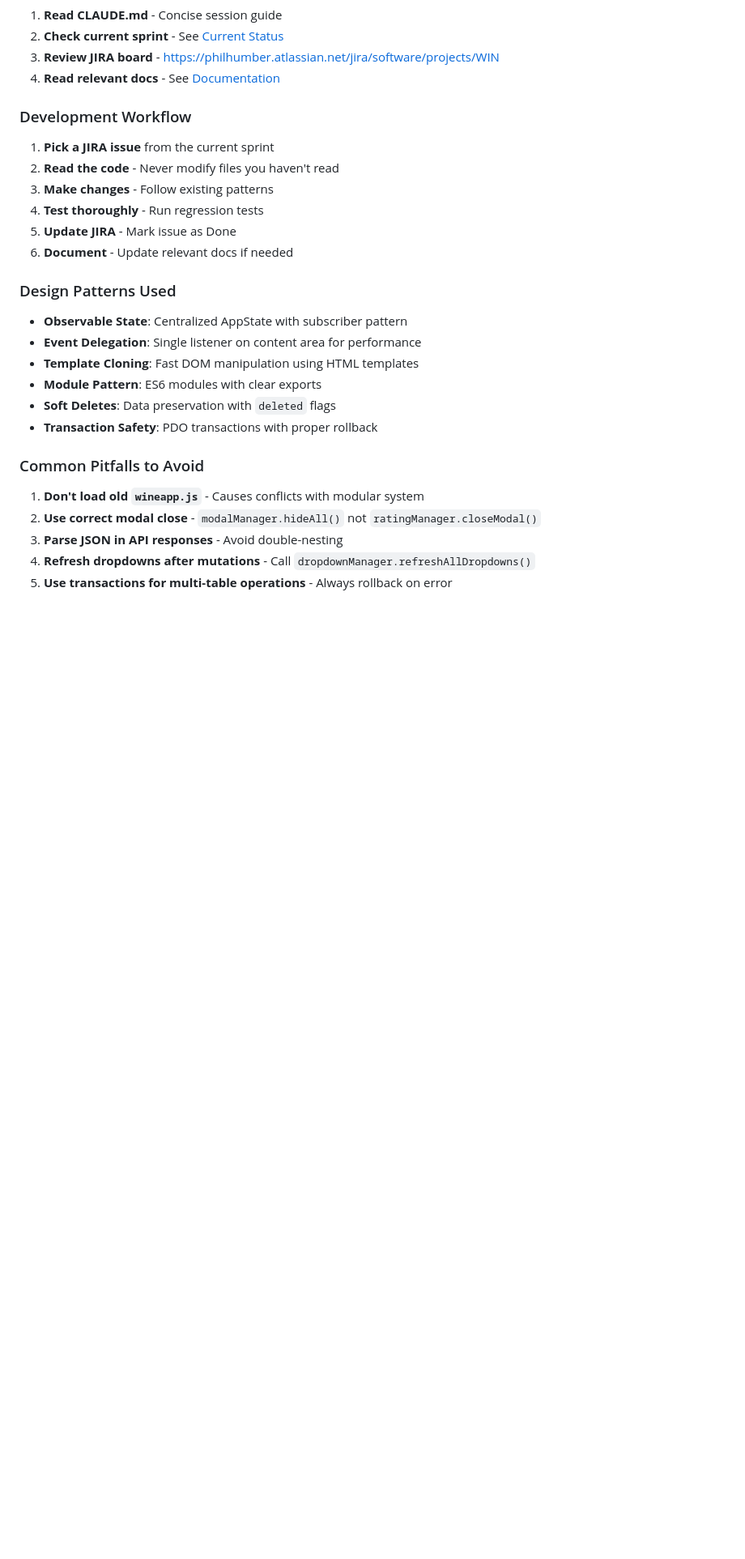
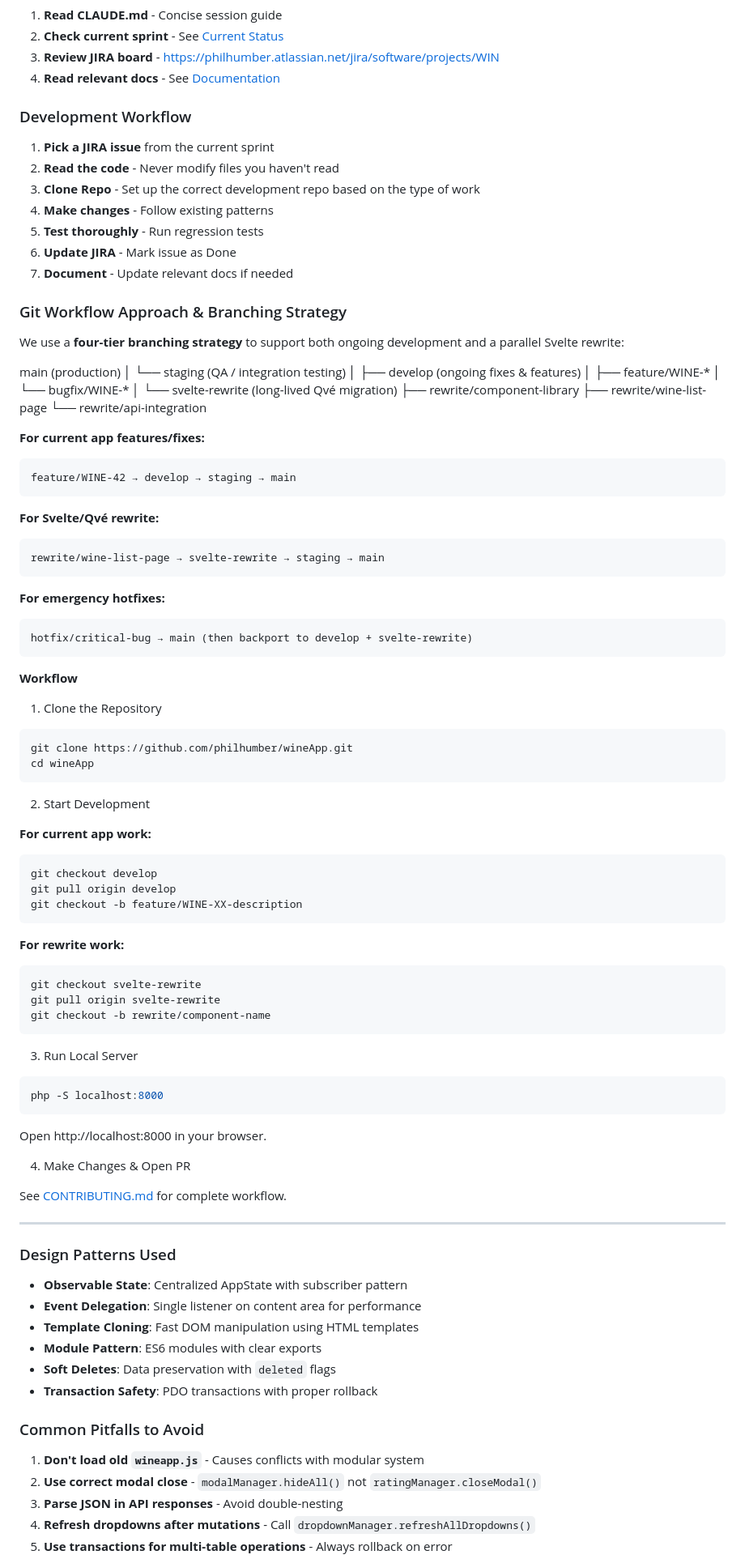
Before and after one commit to philhumber/wineApp, a Markdown page: README.md, the part around one of its changes. Shown at 81% size. Rendered like a GitHub page; blank space fills up the shorter version.

Commit message:
Update README with new project details and structure

````diff
--- a/README.md
+++ b/README.md
@@ -298,10 +298,79 @@ Run through the 10-point regression test checklist (see [Testing](#testing) belo
 
 1. **Pick a JIRA issue** from the current sprint
 2. **Read the code** - Never modify files you haven't read
-3. **Make changes** - Follow existing patterns
-4. **Test thoroughly** - Run regression tests
-5. **Update JIRA** - Mark issue as Done
-6. **Document** - Update relevant docs if needed
+3. **Clone Repo** - Set up the correct development repo based on the type of work
+4. **Make changes** - Follow existing patterns
+5. **Test thoroughly** - Run regression tests
+6. **Update JIRA** - Mark issue as Done
+7. **Document** - Update relevant docs if needed
+
+### Git Workflow Approach & Branching Strategy
+We use a **four-tier branching strategy** to support both ongoing development and a parallel Svelte rewrite:
+
+main (production)
+  │
+  └── staging (QA / integration testing)
+        │
+        ├── develop (ongoing fixes & features)
+        │     ├── feature/WINE-*
+        │     └── bugfix/WINE-*
+        │
+        └── svelte-rewrite (long-lived Qvé migration)
+              ├── rewrite/component-library
+              ├── rewrite/wine-list-page
+              └── rewrite/api-integration
+
+**For current app features/fixes:**
+```
+feature/WINE-42 → develop → staging → main
+```
+
+**For Svelte/Qvé rewrite:**
+```
+rewrite/wine-list-page → svelte-rewrite → staging → main
+```
+
+**For emergency hotfixes:**
+```
+hotfix/critical-bug → main (then backport to develop + svelte-rewrite)
+```
+
+**Workflow**
+1. Clone the Repository
+
+```bash
+git clone https://github.com/philhumber/wineApp.git
+cd wineApp
+```
+
+2. Start Development
+
+**For current app work:**
+```bash
+git checkout develop
+git pull origin develop
+git checkout -b feature/WINE-XX-description
+```
+
+**For rewrite work:**
+```bash
+git checkout svelte-rewrite
+git pull origin svelte-rewrite
+git checkout -b rewrite/component-name
+```
+
+3. Run Local Server
+
+```bash
+php -S localhost:8000
+```
+Open http://localhost:8000 in your browser.
+
+4. Make Changes & Open PR
+
+See [CONTRIBUTING.md](CONTRIBUTING.md) for complete workflow.
+
+---
 
 ### Design Patterns Used
 
````
Also changed, not shown: other parts of README.md (+19 -0 lines).
